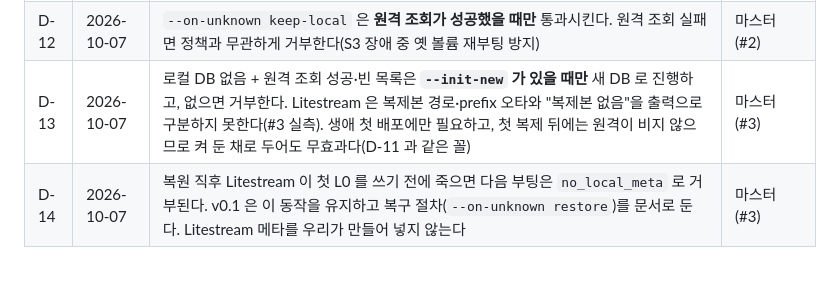
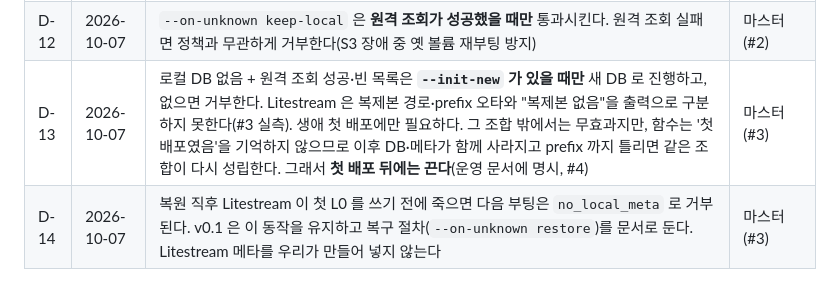
Before and after one commit to itda-work/django-sqlite-ops, a Markdown page: docs/DECISIONS.md, the part around the change. Rendered like a GitHub page.

Commit message:
docs: clarify D-13 should be turned off after first deploy (#3)

```diff
--- a/docs/DECISIONS.md
+++ b/docs/DECISIONS.md
@@ -14,5 +14,5 @@
 | D-10 | 2026-10-07 | **권장 SQLite 설정을 이 패키지가 직접 맡는다.** dj-lite 에 의존하지 않고 호환 API 도 두지 않는다. 생성 함수 `sqlite_database()` 는 v0.1 에 넣고 표준 `DATABASES` dict 만 돌려준다. 백엔드 교체·래핑은 계속 하지 않는다. 기본값은 실측 근거가 있는 값만 켠다(DESIGN §6-0) | 마스터 |
 | D-11 | 2026-10-07 | 기존 DB 를 처음 Litestream 에 올리는 경우(로컬 DB 있음 + 로컬 메타 없음 + 원격 조회 성공·빈 목록)만 여는 **`--adopt-existing`** 을 둔다. 이 조합 밖에서는 아무 효과가 없어 켜 둔 채로 두어도 다른 사고를 통과시키지 않는다. `keep-local` 을 최초 도입 절차로 쓰지 않는다 | 마스터 (#2) |
 | D-12 | 2026-10-07 | `--on-unknown keep-local` 은 **원격 조회가 성공했을 때만** 통과시킨다. 원격 조회 실패면 정책과 무관하게 거부한다(S3 장애 중 옛 볼륨 재부팅 방지) | 마스터 (#2) |
-| D-13 | 2026-10-07 | 로컬 DB 없음 + 원격 조회 성공·빈 목록은 **`--init-new` 가 있을 때만** 새 DB 로 진행하고, 없으면 거부한다. Litestream 은 복제본 경로·prefix 오타와 "복제본 없음"을 출력으로 구분하지 못한다(#3 실측). 생애 첫 배포에만 필요하고, 첫 복제 뒤에는 원격이 비지 않으므로 켜 둔 채로 두어도 무효과다(D-11 과 같은 꼴) | 마스터 (#3) |
+| D-13 | 2026-10-07 | 로컬 DB 없음 + 원격 조회 성공·빈 목록은 **`--init-new` 가 있을 때만** 새 DB 로 진행하고, 없으면 거부한다. Litestream 은 복제본 경로·prefix 오타와 "복제본 없음"을 출력으로 구분하지 못한다(#3 실측). 생애 첫 배포에만 필요하다. 그 조합 밖에서는 무효과지만, 함수는 '첫 배포였음'을 기억하지 않으므로 이후 DB·메타가 함께 사라지고 prefix 까지 틀리면 같은 조합이 다시 성립한다. 그래서 **첫 배포 뒤에는 끈다**(운영 문서에 명시, #4) | 마스터 (#3) |
 | D-14 | 2026-10-07 | 복원 직후 Litestream 이 첫 L0 를 쓰기 전에 죽으면 다음 부팅은 `no_local_meta` 로 거부된다. v0.1 은 이 동작을 유지하고 복구 절차(`--on-unknown restore`)를 문서로 둔다. Litestream 메타를 우리가 만들어 넣지 않는다 | 마스터 (#3) |
```
